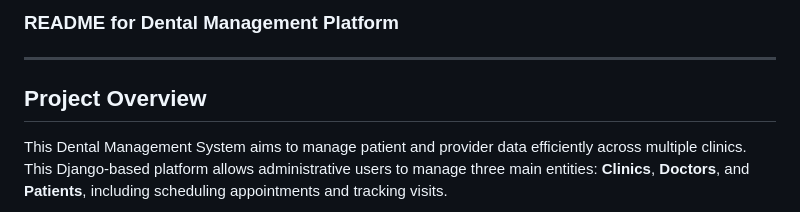
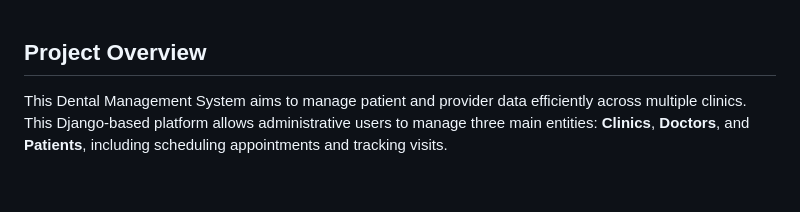
Before and after one commit to manavumd/dental-management-system, a Markdown page: README.md, the part around the change. Rendered like a GitHub page; blank space fills up the shorter version.

```diff
--- a/README.md
+++ b/README.md
@@ -1,7 +1,3 @@
-### README for Dental Management Platform
-
----
-
 ## Project Overview
 
 This Dental Management System aims to manage patient and provider data efficiently across multiple clinics. This Django-based platform allows administrative users to manage three main entities: **Clinics**, **Doctors**, and **Patients**, including scheduling appointments and tracking visits.
```
